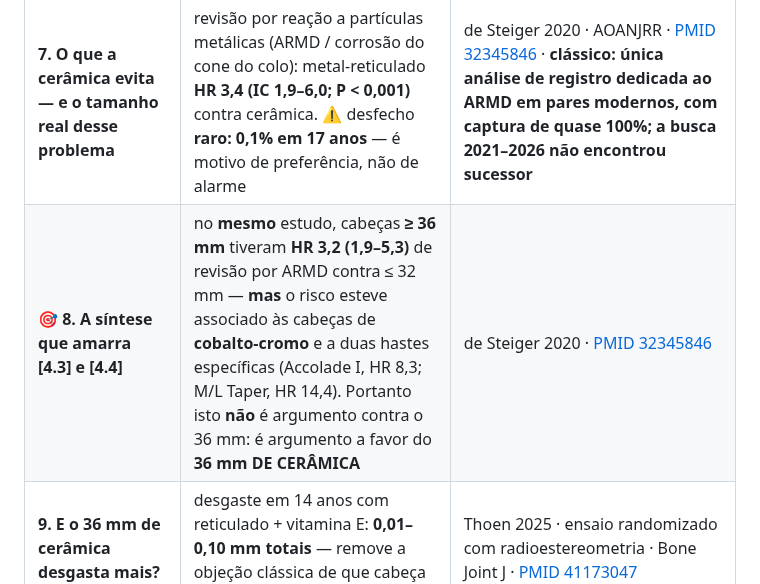
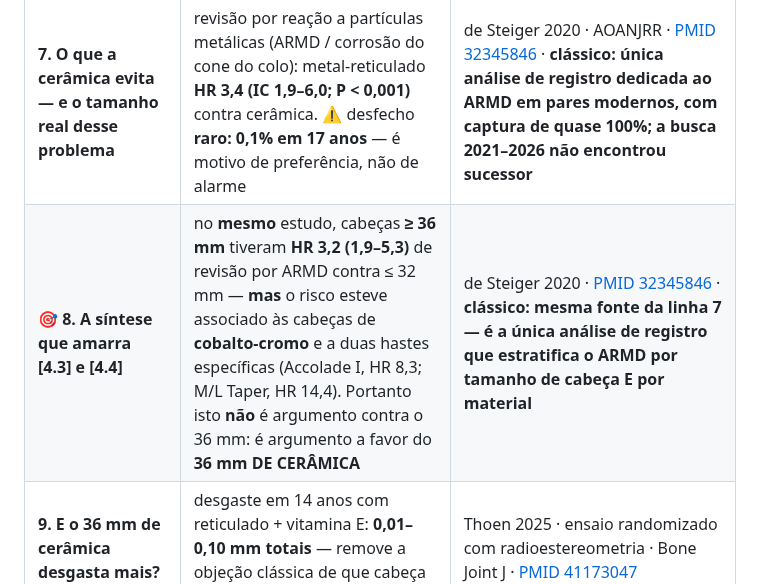
Before and after one commit to danielortopediafernandes-ux/palestra-atq-ccot2026, a Markdown page: CAPITULO.md, the part around the change. GitHub-like rendering.

```diff
--- a/CAPITULO.md
+++ b/CAPITULO.md
@@ -498,7 +498,7 @@ O conceito só ganhou peso clínico quando foi validado prospectivamente numa s
 | ⚖️ **5. Mas o efeito depende da IDADE — e é isso que decide a conduta** | **abaixo de 55 anos** (registro americano, 101.313 ATQs): cerâmica-polietileno **HR 0,73 (0,64–0,84)** e metal cerametizado **HR 0,72 (0,59–0,87)** contra metal-polietileno — o título do artigo é literal: *"cabeças de cobalto-cromo têm desempenho inferior às de cerâmica e metal cerametizado na população mais jovem"*. **Acima de 55 anos** (registros nórdicos, 158.044): cerâmica-reticulado × metal-reticulado **HR 1,0 (0,9–1,0) — sem diferença** | Reddy 2025 · J Arthroplasty · AJRR · [PMID 40939940](https://pubmed.ncbi.nlm.nih.gov/40939940/) · Pakarinen 2024 · J Arthroplasty · NARA · [PMID 39173975](https://pubmed.ncbi.nlm.nih.gov/39173975/) — ⚠️ o registro americano tem cobertura nacional incompleta e seguimento mínimo de 1 ano |
 | **6. E a cerâmica-cerâmica?** | sobrevida em 10 anos **95,4% (95,0–95,9)** × 94,2% (94,0–94,5) do metal-reticulado — **HR 0,6 (0,5–0,6)**. Em termos absolutos: **1,2 ponto percentual em 10 anos** | Pakarinen 2024 · NARA · 158.044 ATQs · [PMID 39173975](https://pubmed.ncbi.nlm.nih.gov/39173975/) |
 | **7. O que a cerâmica evita — e o tamanho real desse problema** | revisão por reação a partículas metálicas (ARMD / corrosão do cone do colo): metal-reticulado **HR 3,4 (IC 1,9–6,0; P < 0,001)** contra cerâmica. ⚠️ desfecho **raro: 0,1% em 17 anos** — é motivo de preferência, não de alarme | de Steiger 2020 · AOANJRR · [PMID 32345846](https://pubmed.ncbi.nlm.nih.gov/32345846/) · **clássico: única análise de registro dedicada ao ARMD em pares modernos, com captura de quase 100%; a busca 2021–2026 não encontrou sucessor** |
-| 🎯 **8. A síntese que amarra [4.3] e [4.4]** | no **mesmo** estudo, cabeças **≥ 36 mm** tiveram **HR 3,2 (1,9–5,3)** de revisão por ARMD contra ≤ 32 mm — **mas** o risco esteve associado às cabeças de **cobalto-cromo** e a duas hastes específicas (Accolade I, HR 8,3; M/L Taper, HR 14,4). Portanto isto **não** é argumento contra o 36 mm: é argumento a favor do **36 mm DE CERÂMICA** | de Steiger 2020 · [PMID 32345846](https://pubmed.ncbi.nlm.nih.gov/32345846/) |
+| 🎯 **8. A síntese que amarra [4.3] e [4.4]** | no **mesmo** estudo, cabeças **≥ 36 mm** tiveram **HR 3,2 (1,9–5,3)** de revisão por ARMD contra ≤ 32 mm — **mas** o risco esteve associado às cabeças de **cobalto-cromo** e a duas hastes específicas (Accolade I, HR 8,3; M/L Taper, HR 14,4). Portanto isto **não** é argumento contra o 36 mm: é argumento a favor do **36 mm DE CERÂMICA** | de Steiger 2020 · [PMID 32345846](https://pubmed.ncbi.nlm.nih.gov/32345846/) · **clássico: mesma fonte da linha 7 — é a única análise de registro que estratifica o ARMD por tamanho de cabeça E por material** |
 | **9. E o 36 mm de cerâmica desgasta mais?** | desgaste em 14 anos com reticulado + vitamina E: **0,01–0,10 mm totais** — remove a objeção clássica de que cabeça maior consome mais polietileno | Thoen 2025 · ensaio randomizado com radioestereometria · Bone Joint J · [PMID 41173047](https://pubmed.ncbi.nlm.nih.gov/41173047/) |
 | ⚖️ **10. Polietileno antioxidante (vitamina E) — sinal favorável, ainda não replicado** | registro australiano (198.073 ATQs, 35.309 com antioxidante): **sem diferença precoce**, mas **após 3 anos HR 0,64 (IC 0,48–0,84)**, ajustado 0,63; menos revisão por soltura, desgaste e fratura, **sem** diferença em luxação ou infecção. ⚖️ registro finlandês (5.430 ATQs): sobrevida em 7 anos **94% × 93%**, revisão por qualquer causa **HR 0,7 (IC 0,4–1,1) — sem diferença** | Lewis 2026 · Acta Orthop · AOANJRR · [PMID 41575536](https://pubmed.ncbi.nlm.nih.gov/41575536/) · Hemmilä 2021 · Acta Orthop · registro finlandês · [PMID 33517823](https://pubmed.ncbi.nlm.nih.gov/33517823/) — ⚠️ os próprios autores australianos declaram que a diferença **pode em parte decorrer dos componentes femorais ou acetabulares associados** (confundimento por geração de implante) |
 
```
